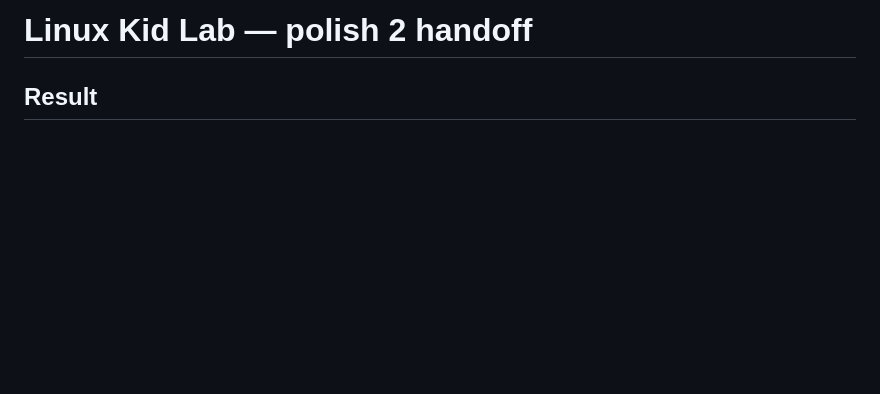
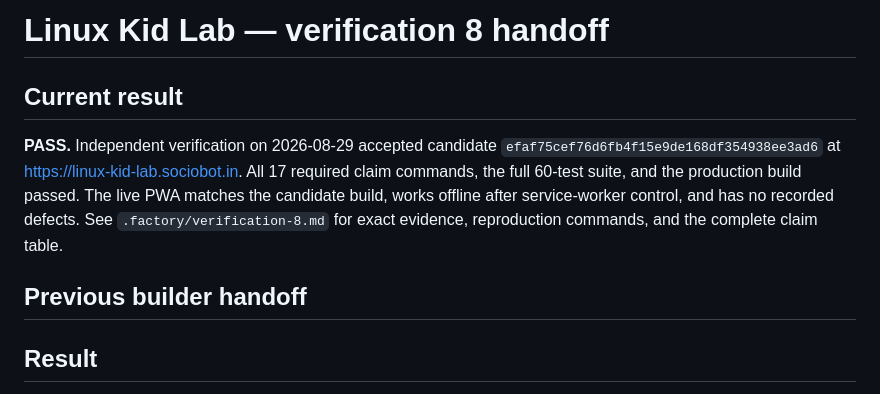
Before and after one commit to B-Divyesh/sf-linux-kid-lab, a Markdown page: .factory/handoff.md, the part around the change. GitHub-like rendering; blank space fills up the shorter version.

Commit message:
qa: record verification 8 pass

```diff
--- a/.factory/handoff.md
+++ b/.factory/handoff.md
@@ -1,4 +1,16 @@
-# Linux Kid Lab — polish 2 handoff
+# Linux Kid Lab — verification 8 handoff
+
+## Current result
+
+**PASS.** Independent verification on 2026-08-29 accepted candidate
+`efaf75cef76d6fb4f15e9de168df354938ee3ad6` at
+<https://linux-kid-lab.sociobot.in>. All 17 required claim commands, the full
+60-test suite, and the production build passed. The live PWA matches the
+candidate build, works offline after service-worker control, and has no
+recorded defects. See `.factory/verification-8.md` for exact evidence,
+reproduction commands, and the complete claim table.
+
+## Previous builder handoff
 
 ## Result
 
```
Also changed, not shown: .factory/verification-8.md (added, +123 -0 lines).
